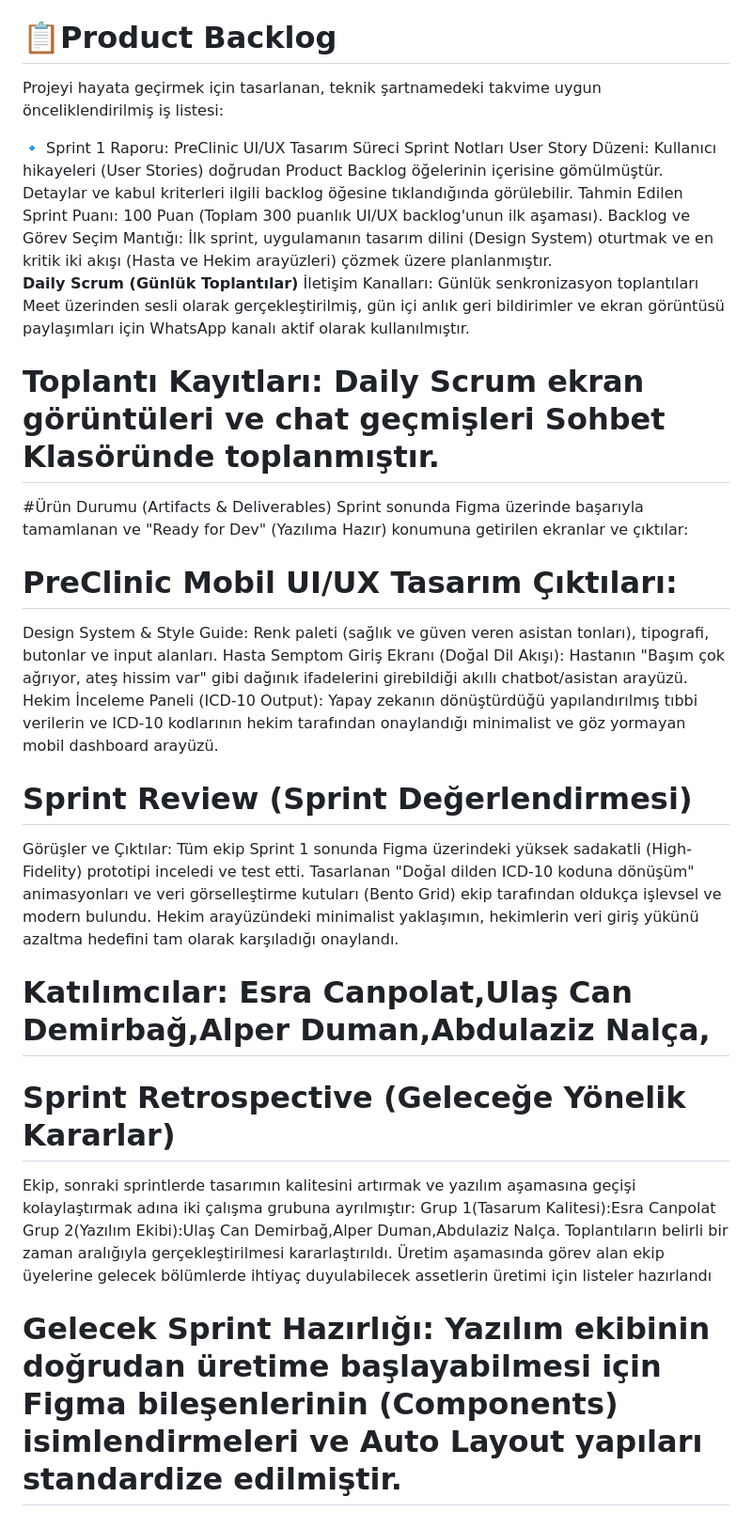
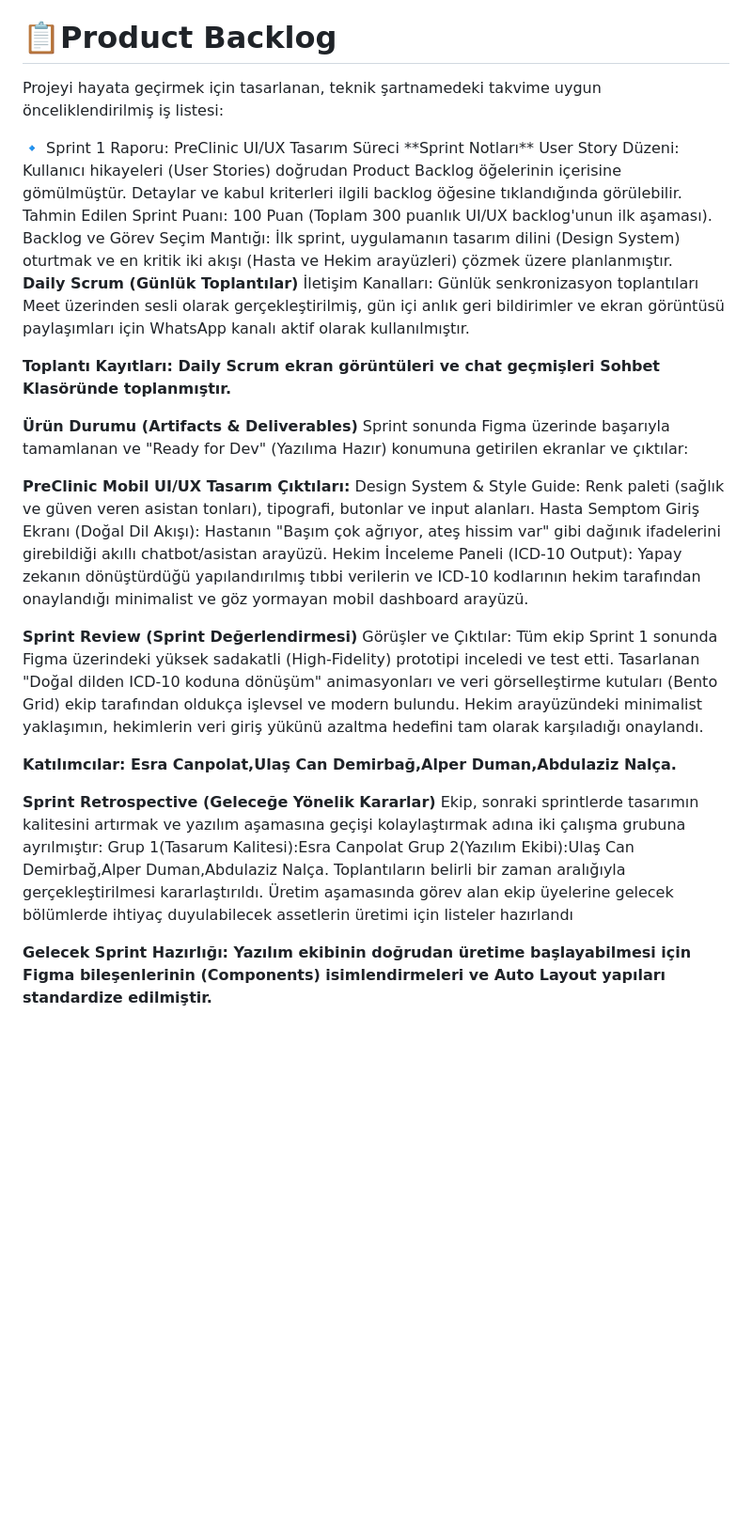
Before and after one commit to YZTA-Bootcamp-Group-34/Monorepo, a Markdown page: README.md, the part around the change. Shown at 94% size. GitHub-like rendering; blank space fills up the shorter version.

Commit message:
Update README with sprint notes and product status

```diff
--- a/README.md
+++ b/README.md
@@ -40,35 +40,37 @@ BOOTCAMP-34
  # 📋Product Backlog
 <p>Projeyi hayata geçirmek için tasarlanan, teknik şartnamedeki takvime uygun önceliklendirilmiş iş listesi:</p>
 🔹 Sprint 1 Raporu: PreClinic UI/UX Tasarım Süreci
-Sprint Notları
+**Sprint Notları**
 User Story Düzeni: Kullanıcı hikayeleri (User Stories) doğrudan Product Backlog öğelerinin içerisine gömülmüştür. Detaylar ve kabul kriterleri ilgili backlog öğesine tıklandığında görülebilir.
 Tahmin Edilen Sprint Puanı: 100 Puan (Toplam 300 puanlık UI/UX backlog'unun ilk aşaması).
 Backlog ve Görev Seçim Mantığı: İlk sprint, uygulamanın tasarım dilini (Design System) oturtmak ve en kritik iki akışı (Hasta ve Hekim arayüzleri) çözmek üzere planlanmıştır.
 
 
+
 **Daily Scrum (Günlük Toplantılar)**
 İletişim Kanalları: Günlük senkronizasyon toplantıları Meet üzerinden sesli olarak gerçekleştirilmiş, gün içi anlık geri bildirimler ve ekran görüntüsü paylaşımları için WhatsApp kanalı aktif olarak kullanılmıştır.
 
-# Toplantı Kayıtları: Daily Scrum ekran görüntüleri ve chat geçmişleri Sohbet Klasöründe toplanmıştır.
 
-#Ürün Durumu (Artifacts & Deliverables)
+**Toplantı Kayıtları: Daily Scrum ekran görüntüleri ve chat geçmişleri Sohbet Klasöründe toplanmıştır.**
+
+**Ürün Durumu (Artifacts & Deliverables)**
 Sprint sonunda Figma üzerinde başarıyla tamamlanan ve "Ready for Dev" (Yazılıma Hazır) konumuna getirilen ekranlar ve çıktılar:
 
 
 
 
 
-# PreClinic Mobil UI/UX Tasarım Çıktıları:
+**PreClinic Mobil UI/UX Tasarım Çıktıları:**
 Design System & Style Guide: Renk paleti (sağlık ve güven veren asistan tonları), tipografi, butonlar ve input alanları.
 Hasta Semptom Giriş Ekranı (Doğal Dil Akışı): Hastanın "Başım çok ağrıyor, ateş hissim var" gibi dağınık ifadelerini girebildiği akıllı chatbot/asistan arayüzü.
 Hekim İnceleme Paneli (ICD-10 Output): Yapay zekanın dönüştürdüğü yapılandırılmış tıbbi verilerin ve ICD-10 kodlarının hekim tarafından onaylandığı minimalist ve göz yormayan mobil dashboard arayüzü.
 
-# Sprint Review (Sprint Değerlendirmesi)
+**Sprint Review (Sprint Değerlendirmesi)**
 Görüşler ve Çıktılar: Tüm ekip Sprint 1 sonunda Figma üzerindeki yüksek sadakatli (High-Fidelity) prototipi inceledi ve test etti. Tasarlanan "Doğal dilden ICD-10 koduna dönüşüm" animasyonları ve veri görselleştirme kutuları (Bento Grid) ekip tarafından oldukça işlevsel ve modern bulundu. Hekim arayüzündeki minimalist yaklaşımın, hekimlerin veri giriş yükünü azaltma hedefini tam olarak karşıladığı onaylandı.
 
-# Katılımcılar: Esra Canpolat,Ulaş Can Demirbağ,Alper Duman,Abdulaziz Nalça,
+**Katılımcılar: Esra Canpolat,Ulaş Can Demirbağ,Alper Duman,Abdulaziz Nalça.**
 
-# Sprint Retrospective (Geleceğe Yönelik Kararlar)
+**Sprint Retrospective (Geleceğe Yönelik Kararlar)**
 Ekip, sonraki sprintlerde tasarımın kalitesini artırmak ve yazılım aşamasına geçişi kolaylaştırmak adına iki çalışma grubuna ayrılmıştır:
 Grup 1(Tasarum Kalitesi):Esra Canpolat
 Grup 2(Yazılım Ekibi):Ulaş Can Demirbağ,Alper Duman,Abdulaziz Nalça.
@@ -77,4 +79,4 @@ Toplantıların belirli bir zaman aralığıyla gerçekleştirilmesi kararlaşt
 
 
 
-# Gelecek Sprint Hazırlığı: Yazılım ekibinin doğrudan üretime başlayabilmesi için Figma bileşenlerinin (Components) isimlendirmeleri ve Auto Layout yapıları standardize edilmiştir.
+**Gelecek Sprint Hazırlığı: Yazılım ekibinin doğrudan üretime başlayabilmesi için Figma bileşenlerinin (Components) isimlendirmeleri ve Auto Layout yapıları standardize edilmiştir.**
```
